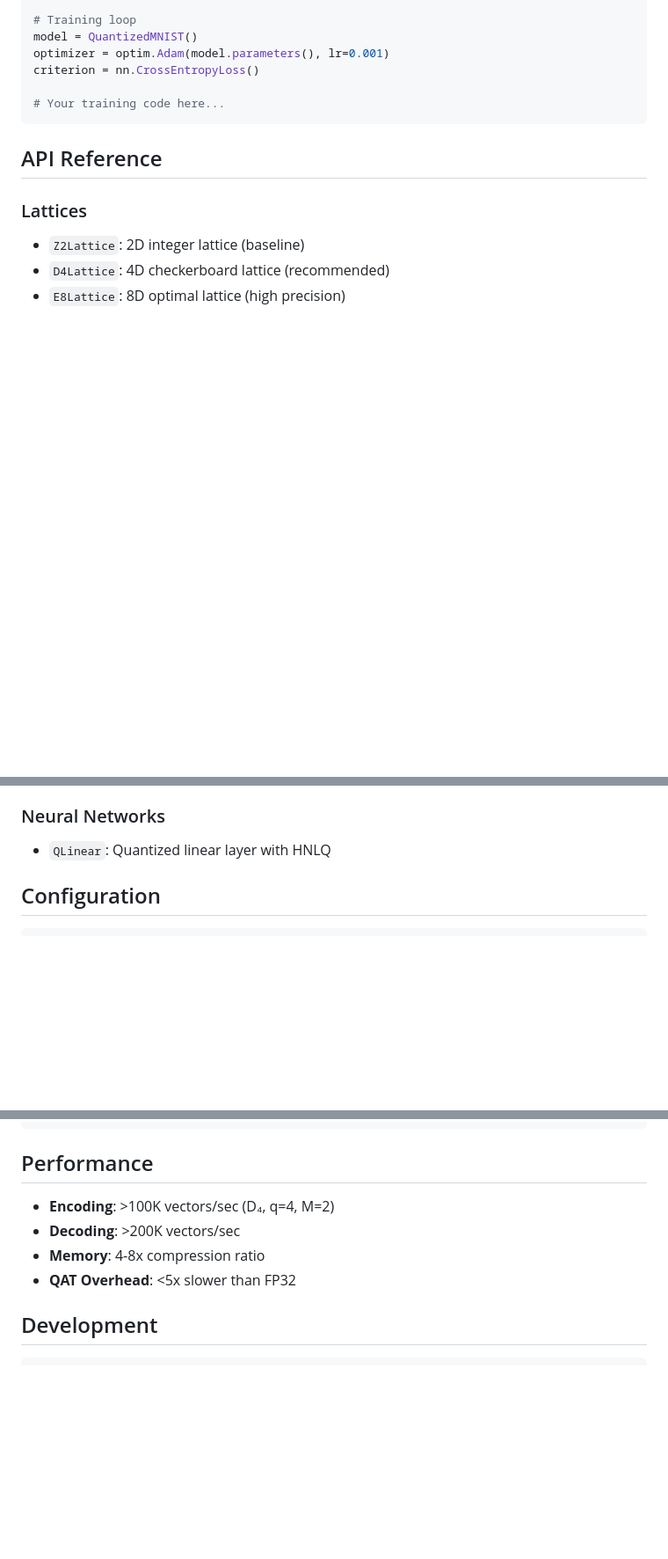
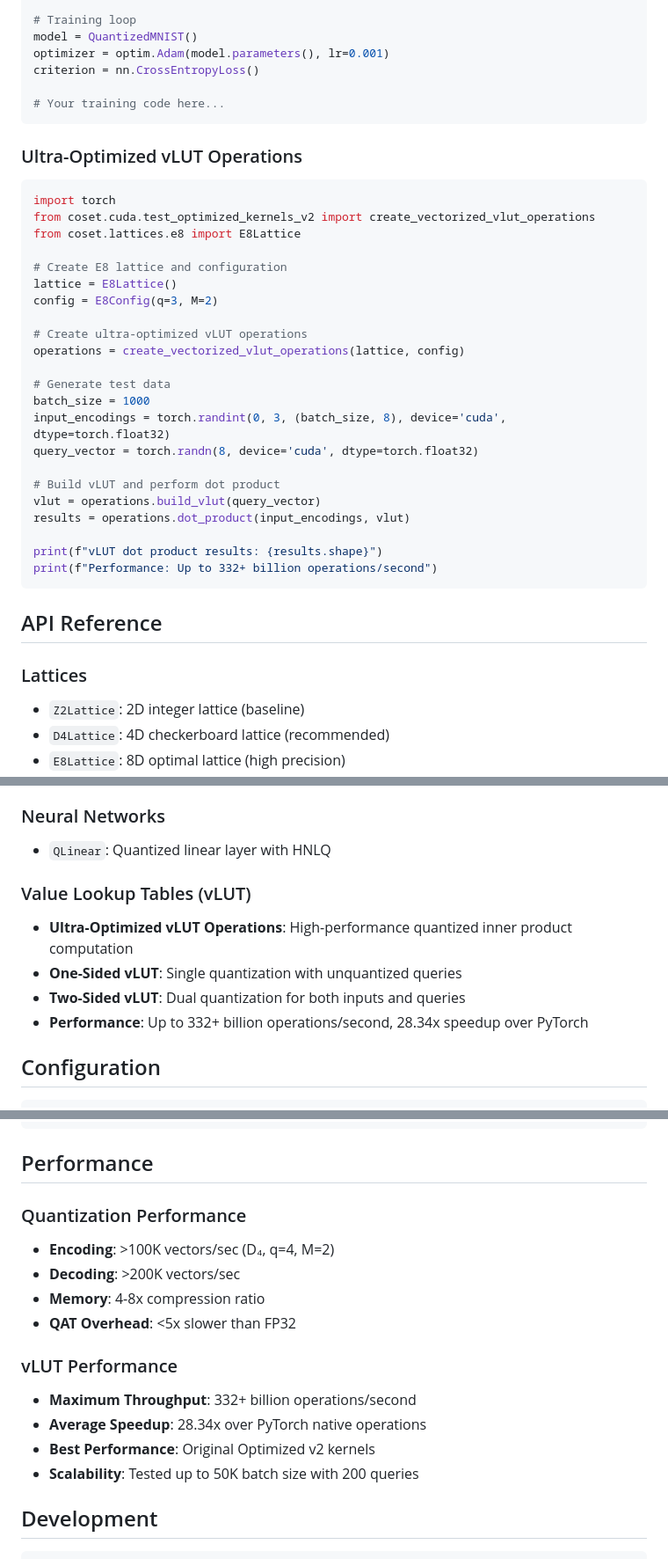
Before and after one commit to mlsquare/coset, a Markdown page: README.md, 3 parts joined by grey strips. Shown: that part at 88% size. GitHub-like rendering; blank space fills up the shorter version.

````diff
--- a/README.md
+++ b/README.md
@@ -105,6 +105,33 @@ criterion = nn.CrossEntropyLoss()
 # Your training code here...
 ```
 
+### Ultra-Optimized vLUT Operations
+
+```python
+import torch
+from coset.cuda.test_optimized_kernels_v2 import create_vectorized_vlut_operations
+from coset.lattices.e8 import E8Lattice
+
+# Create E8 lattice and configuration
+lattice = E8Lattice()
+config = E8Config(q=3, M=2)
+
+# Create ultra-optimized vLUT operations
+operations = create_vectorized_vlut_operations(lattice, config)
+
+# Generate test data
+batch_size = 1000
+input_encodings = torch.randint(0, 3, (batch_size, 8), device='cuda', dtype=torch.float32)
+query_vector = torch.randn(8, device='cuda', dtype=torch.float32)
+
+# Build vLUT and perform dot product
+vlut = operations.build_vlut(query_vector)
+results = operations.dot_product(input_encodings, vlut)
+
+print(f"vLUT dot product results: {results.shape}")
+print(f"Performance: Up to 332+ billion operations/second")
+```
+
 ## API Reference
 
 ### Lattices
@@ -123,6 +150,13 @@ criterion = nn.CrossEntropyLoss()
 ### Neural Networks
 
 - `QLinear`: Quantized linear layer with HNLQ
+
+### Value Lookup Tables (vLUT)
+
+- **Ultra-Optimized vLUT Operations**: High-performance quantized inner product computation
+- **One-Sided vLUT**: Single quantization with unquantized queries
+- **Two-Sided vLUT**: Dual quantization for both inputs and queries
+- **Performance**: Up to 332+ billion operations/second, 28.34x speedup over PyTorch
 
 ## Configuration
 
@@ -143,10 +177,17 @@ config = QuantizationConfig(
 
 ## Performance
 
+### Quantization Performance
 - **Encoding**: >100K vectors/sec (D₄, q=4, M=2)
 - **Decoding**: >200K vectors/sec
 - **Memory**: 4-8x compression ratio
 - **QAT Overhead**: <5x slower than FP32
+
+### vLUT Performance
+- **Maximum Throughput**: 332+ billion operations/second
+- **Average Speedup**: 28.34x over PyTorch native operations
+- **Best Performance**: Original Optimized v2 kernels
+- **Scalability**: Tested up to 50K batch size with 200 queries
 
 ## Development
 
````
Also changed, not shown: other parts of README.md (+2 -2 lines), coset/cuda/IMPLEMENTATION_SUMMARY.md (added, +188 -0 lines).
